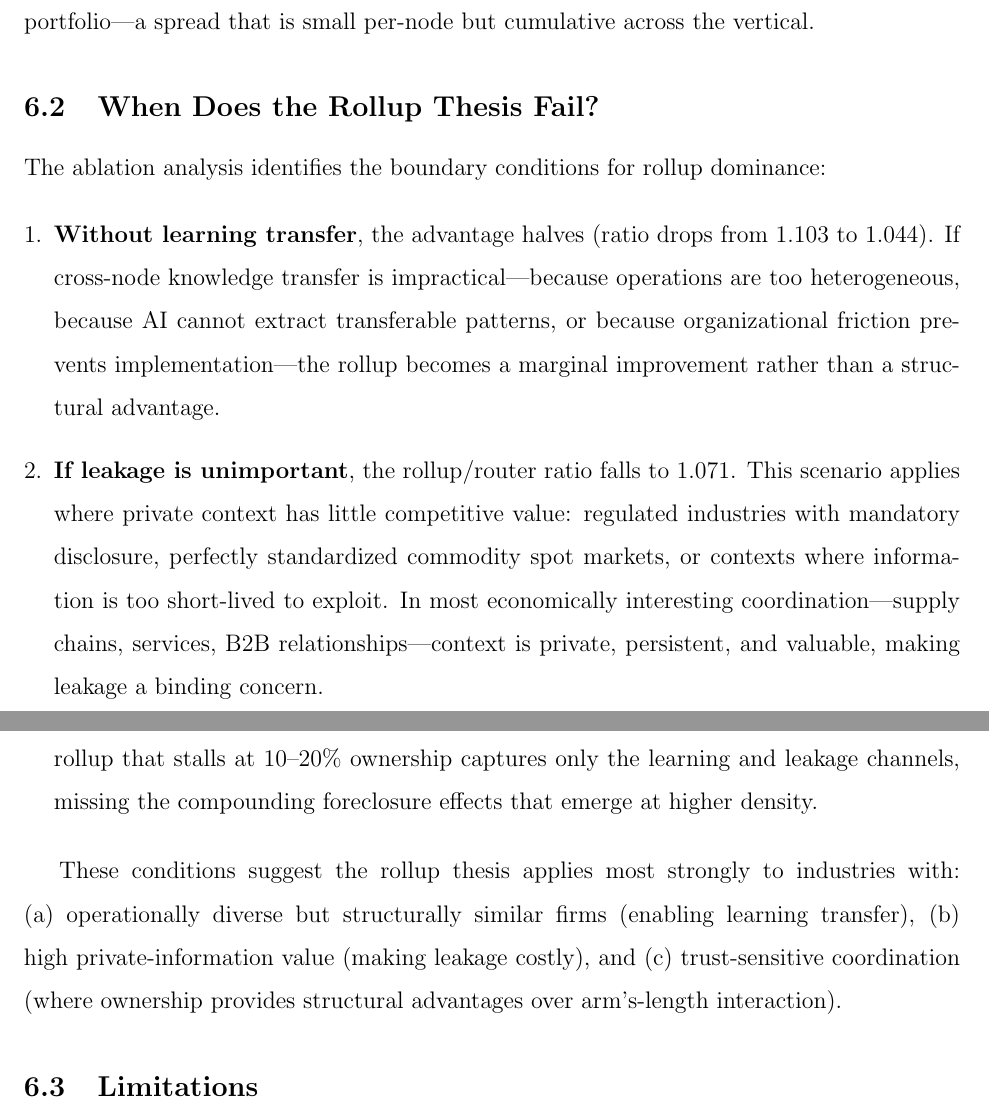
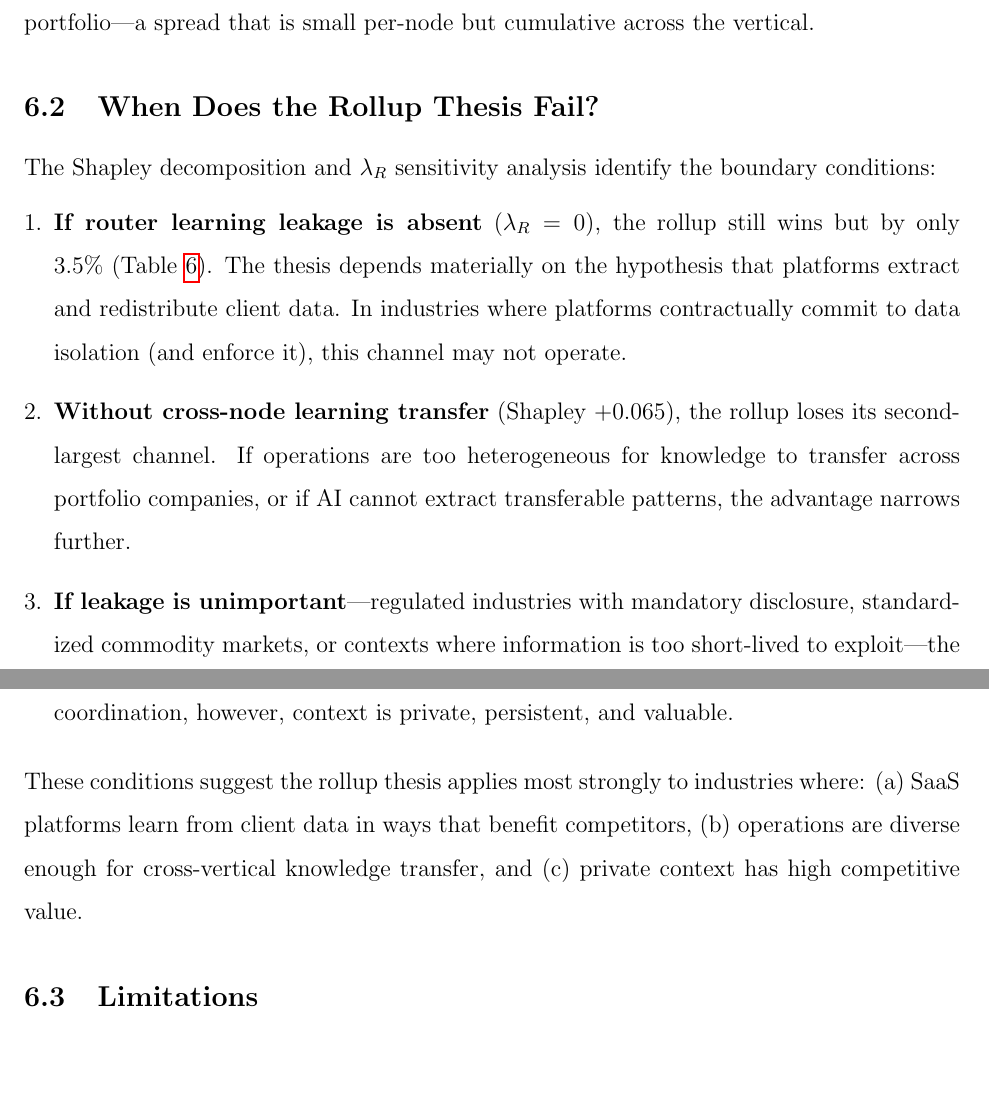
Before and after one commit to sorenlarson/against-coasean-singularity, a LaTeX paper (paper/cybernetic_arbitrage.tex): two parts of pages 38 and 39 of 43, joined at a grey line, cut so that both start at the same text, the shorter picture padded with empty space. Compiled offline with pdfLaTeX.

Commit message:
Discussion consistency pass: all 5 GPT issues fixed
1. Failure conditions rewritten from Shapley + λ_R sensitivity (no stale ablation numbers)
2. Foreclosure removed from core channel lists (unstable, -0.058 avg)
3. Baseline mechanics clarified: realized separation from router leak + learning + leakage protection
4. Competing-world seed count: 10 everywhere
5. Discussion rewritten from new thesis (router learning leakage dominant)

Co-Authored-By: Claude Opus 4.6 (1M context) <noreply@anthropic.com>

```diff
--- a/paper/cybernetic_arbitrage.tex
+++ b/paper/cybernetic_arbitrage.tex
@@ -808,17 +808,17 @@ The updated Coasean logic: \textit{in AI-intensive industries with local, leakag
 
 \subsection{When Does the Rollup Thesis Fail?}
 
-The ablation analysis identifies the boundary conditions for rollup dominance:
+The Shapley decomposition and $\lambda_R$ sensitivity analysis identify the boundary conditions:
 
 \begin{enumerate}[leftmargin=*]
-\item \textbf{Without learning transfer}, the advantage halves (ratio drops from 1.103 to 1.044). If cross-node knowledge transfer is impractical---because operations are too heterogeneous, because AI cannot extract transferable patterns, or because organizational friction prevents implementation---the rollup becomes a marginal improvement rather than a structural advantage.
+\item \textbf{If router learning leakage is absent} ($\lambda_R = 0$), the rollup still wins but by only 3.5\% (Table~\ref{tab:lr_sensitivity}). The thesis depends materially on the hypothesis that platforms extract and redistribute client data. In industries where platforms contractually commit to data isolation (and enforce it), this channel may not operate.
 
-\item \textbf{If leakage is unimportant}, the rollup/router ratio falls to 1.071. This scenario applies where private context has little competitive value: regulated industries with mandatory disclosure, perfectly standardized commodity spot markets, or contexts where information is too short-lived to exploit. In most economically interesting coordination---supply chains, services, B2B relationships---context is private, persistent, and valuable, making leakage a binding concern.
+\item \textbf{Without cross-node learning transfer} (Shapley $+0.065$), the rollup loses its second-largest channel. If operations are too heterogeneous for knowledge to transfer across portfolio companies, or if AI cannot extract transferable patterns, the advantage narrows further.
 
-\item \textbf{If the rollup cannot reach sufficient density}, the advantage remains modest. A rollup that stalls at 10--20\% ownership captures only the learning and leakage channels, missing the compounding foreclosure effects that emerge at higher density.
+\item \textbf{If leakage is unimportant}---regulated industries with mandatory disclosure, standardized commodity markets, or contexts where information is too short-lived to exploit---the leakage protection channel ($+0.039$) contributes nothing. In most economically interesting coordination, however, context is private, persistent, and valuable.
 \end{enumerate}
 
-These conditions suggest the rollup thesis applies most strongly to industries with: (a) operationally diverse but structurally similar firms (enabling learning transfer), (b) high private-information value (making leakage costly), and (c) trust-sensitive coordination (where ownership provides structural advantages over arm's-length interaction).
+\noindent These conditions suggest the rollup thesis applies most strongly to industries where: (a) SaaS platforms learn from client data in ways that benefit competitors, (b) operations are diverse enough for cross-vertical knowledge transfer, and (c) private context has high competitive value.
 
 \subsection{Limitations}
 
```
Also changed, not shown: paper/cybernetic_arbitrage.pdf, paper/cybernetic_arbitrage.tex (18 more changed lines).
